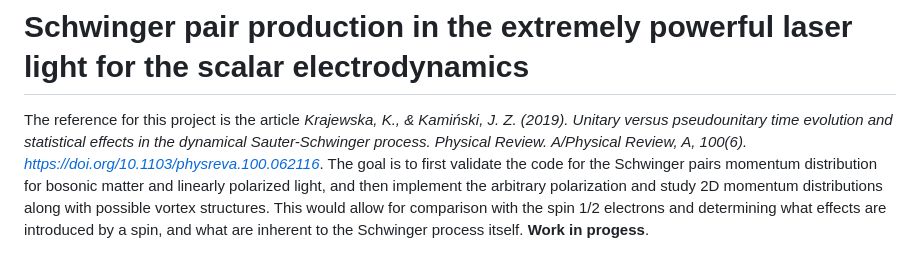
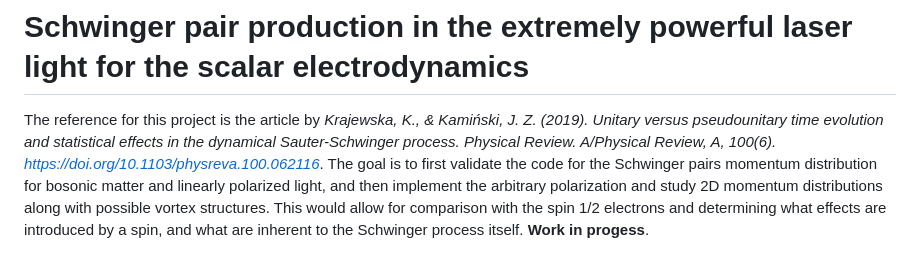
Before and after one commit to w-smialek/Vacuum-nonlinearity, a Markdown page: readme.md, the part around the change. Drawn GitHub-style.

```diff
--- a/readme.md
+++ b/readme.md
@@ -1,6 +1,6 @@
 # Schwinger pair production in the extremely powerful laser light for the scalar electrodynamics
 
-The reference for this project is the article *Krajewska, K., & Kamiński, J. Z. (2019). Unitary versus pseudounitary time evolution and statistical effects in the dynamical Sauter-Schwinger process. Physical Review. A/Physical Review, A, 100(6). https://doi.org/10.1103/physreva.100.062116*.
+The reference for this project is the article by *Krajewska, K., & Kamiński, J. Z. (2019). Unitary versus pseudounitary time evolution and statistical effects in the dynamical Sauter-Schwinger process. Physical Review. A/Physical Review, A, 100(6). https://doi.org/10.1103/physreva.100.062116*.
 The goal is to first validate the code for the Schwinger pairs momentum distribution for bosonic matter and linearly polarized light, and then implement the arbitrary polarization and study 2D momentum distributions along with possible vortex structures. This would allow for comparison with the spin 1/2 electrons and determining what effects are introduced by a spin, and what are inherent to the Schwinger process itself.
 **Work in progess**.
 
```
